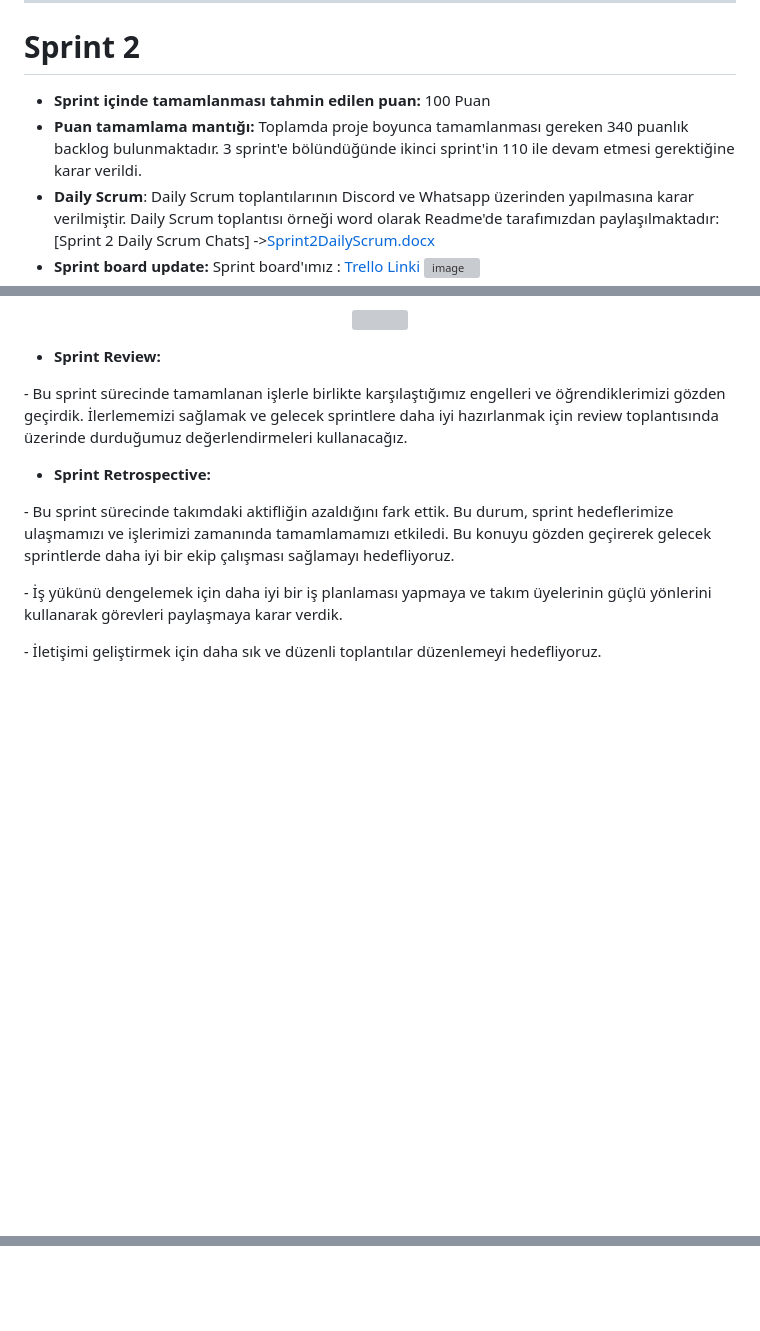
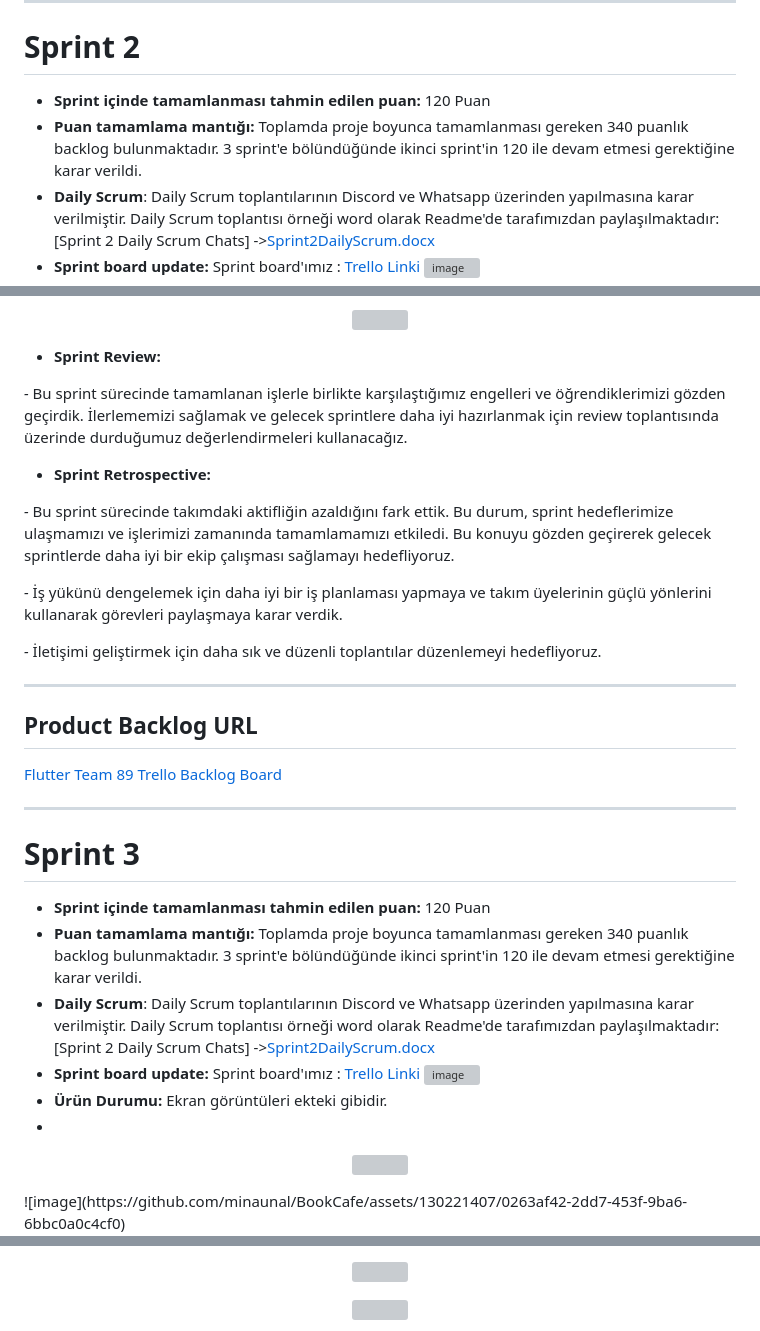
Before and after one commit to minaunal/BookCafe, a Markdown page: README.md, 3 parts joined by grey strips. GitHub-like rendering; blank space fills up the shorter version; grey boxes are pictures that could not be loaded.

```diff
--- a/README.md
+++ b/README.md
@@ -107,8 +107,8 @@ _-_ Takımımız geçmiş sprintlerden çıkarılan dersleri paylaştı ve süre
 
 ---------------------
 # Sprint 2
-- **Sprint içinde tamamlanması tahmin edilen puan:** 100 Puan
-- **Puan tamamlama mantığı:** Toplamda proje boyunca tamamlanması gereken 340 puanlık backlog bulunmaktadır. 3 sprint'e bölündüğünde ikinci sprint'in 110 ile devam etmesi gerektiğine karar verildi.
+- **Sprint içinde tamamlanması tahmin edilen puan:** 120 Puan
+- **Puan tamamlama mantığı:** Toplamda proje boyunca tamamlanması gereken 340 puanlık backlog bulunmaktadır. 3 sprint'e bölündüğünde ikinci sprint'in 120 ile devam etmesi gerektiğine karar verildi.
 - **Daily Scrum**: Daily Scrum toplantılarının Discord ve Whatsapp üzerinden yapılmasına karar verilmiştir. Daily Scrum toplantısı örneği word olarak Readme'de tarafımızdan paylaşılmaktadır:   [Sprint 2 Daily Scrum Chats] ->[Sprint2DailyScrum.docx](https://github.com/minaunal/BookCafe/files/11931252/Sprint2DailyScrum.docx)
 - **Sprint board update:** Sprint board'ımız : [Trello Linki](https://trello.com/invite/b/sVYY7j2L/ATTI3c6820c9fc6c75cea3b25a053d2ec7c34EB168FE/proje-tamamlama-sureci)
    ![image](https://github.com/minaunal/BookCafe/assets/130221407/f435aaff-8c52-4a6d-bcfb-e971d18dd5fc)
@@ -145,3 +145,25 @@ _-_ Bu sprint sürecinde takımdaki aktifliğin azaldığını fark ettik. Bu du
 _-_ İş yükünü dengelemek için daha iyi bir iş planlaması yapmaya ve takım üyelerinin güçlü yönlerini kullanarak görevleri paylaşmaya karar verdik.
 
 _-_ İletişimi geliştirmek için daha sık ve düzenli toplantılar düzenlemeyi hedefliyoruz.
+
+---------------------------
+
+## Product Backlog URL
+
+[Flutter Team 89 Trello Backlog Board](https://trello.com/invite/b/sVYY7j2L/ATTI3c6820c9fc6c75cea3b25a053d2ec7c34EB168FE/proje-tamamlama-sureci)
+
+------------------------
+
+# Sprint 3
+- **Sprint içinde tamamlanması tahmin edilen puan:** 120 Puan
+- **Puan tamamlama mantığı:** Toplamda proje boyunca tamamlanması gereken 340 puanlık backlog bulunmaktadır. 3 sprint'e bölündüğünde ikinci sprint'in 120 ile devam etmesi gerektiğine karar verildi.
+- **Daily Scrum**: Daily Scrum toplantılarının Discord ve Whatsapp üzerinden yapılmasına karar verilmiştir. Daily Scrum toplantısı örneği word olarak Readme'de tarafımızdan paylaşılmaktadır:   [Sprint 2 Daily Scrum Chats] ->[Sprint2DailyScrum.docx](https://github.com/minaunal/BookCafe/files/11931252/Sprint2DailyScrum.docx)
+- **Sprint board update:** Sprint board'ımız : [Trello Linki](https://trello.com/invite/b/sVYY7j2L/ATTI3c6820c9fc6c75cea3b25a053d2ec7c34EB168FE/proje-tamamlama-sureci)
+   ![image](https://github.com/minaunal/BookCafe/assets/130221407/f435aaff-8c52-4a6d-bcfb-e971d18dd5fc)
+- **Ürün Durumu:** Ekran görüntüleri ekteki gibidir.
+-
+<p align="center">
+  <img width="500" height="1000" src="(https://github.com/minaunal/BookCafe/assets/130221407/0263af42-2dd7-453f-9ba6-6bbc0a0c4cf0)">
+</p>
+![image](https://github.com/minaunal/BookCafe/assets/130221407/0263af42-2dd7-453f-9ba6-6bbc0a0c4cf0)
+
@@ -147,0 +188,14 @@ _-_ İletişimi geliştirmek için daha sık ve düzenli toplantılar düzenleme
+<p align="center">
+  <img width="500" height="1000" src="(https://github.com/minaunal/BookCafe/assets/130221407/fc8d1fd3-9c22-4851-b17a-648155eb92e5)
+">
+</p>
+
+<p align="center">
+  <img width="500" height="1000" src="(https://github.com/minaunal/BookCafe/assets/130221407/702b6928-0156-49b9-a29a-6564e7327375)
+">
+</p>
+
+
+<p align="center">
+  <img width="500" height="1000" src="(https://github.com/minaunal/BookCafe/assets/130221407/abd498dc-d2f2-4e0f-979d-7f7dc08ac238)
+
```
Also changed, not shown: other parts of README.md (+27 -0 lines).
